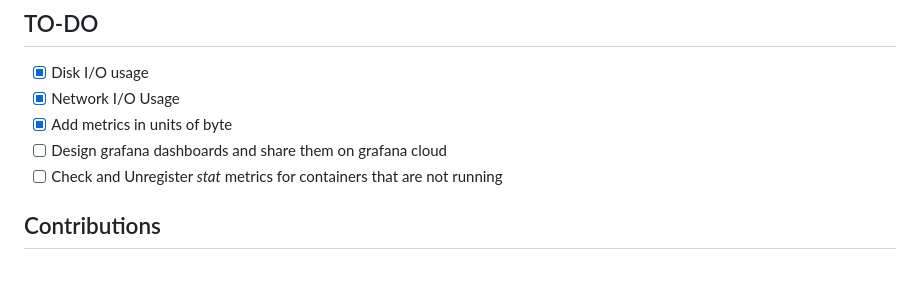
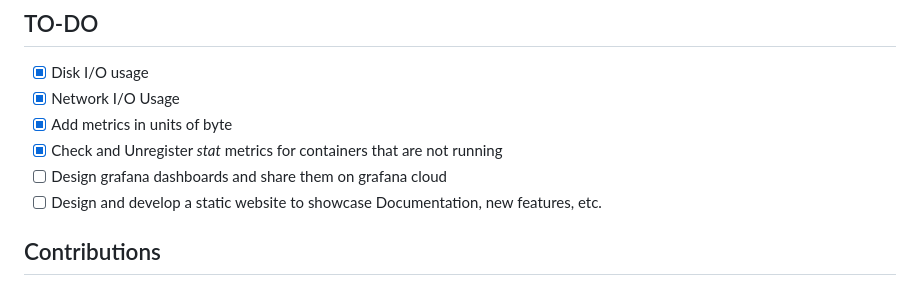
Before and after one commit to Shayan-Ghani/Container-Exporter, a Markdown page: README.md, the part around the change. Drawn GitHub-style.

```diff
--- a/README.md
+++ b/README.md
@@ -120,8 +120,9 @@ Check out [dashboards](./dashboards) directory for Json files. including CPU & M
  - [x]  Disk I/O usage
  - [x]  Network I/O Usage
  - [x]  Add metrics in units of byte
+ - [x]  Check and Unregister *stat* metrics for containers that are not running
  - [ ]  Design grafana dashboards and share them on grafana cloud
- - [ ]  Check and Unregister *stat* metrics for containers that are not running
+ - [ ]  Design and develop a static website to showcase Documentation, new features, etc.
 ## Contributions
 Welcome to CXP! This project is currently in an experimental yet stable version, and we encourage contributions to enhance its functionality, optimize code, and add new features
 
```
